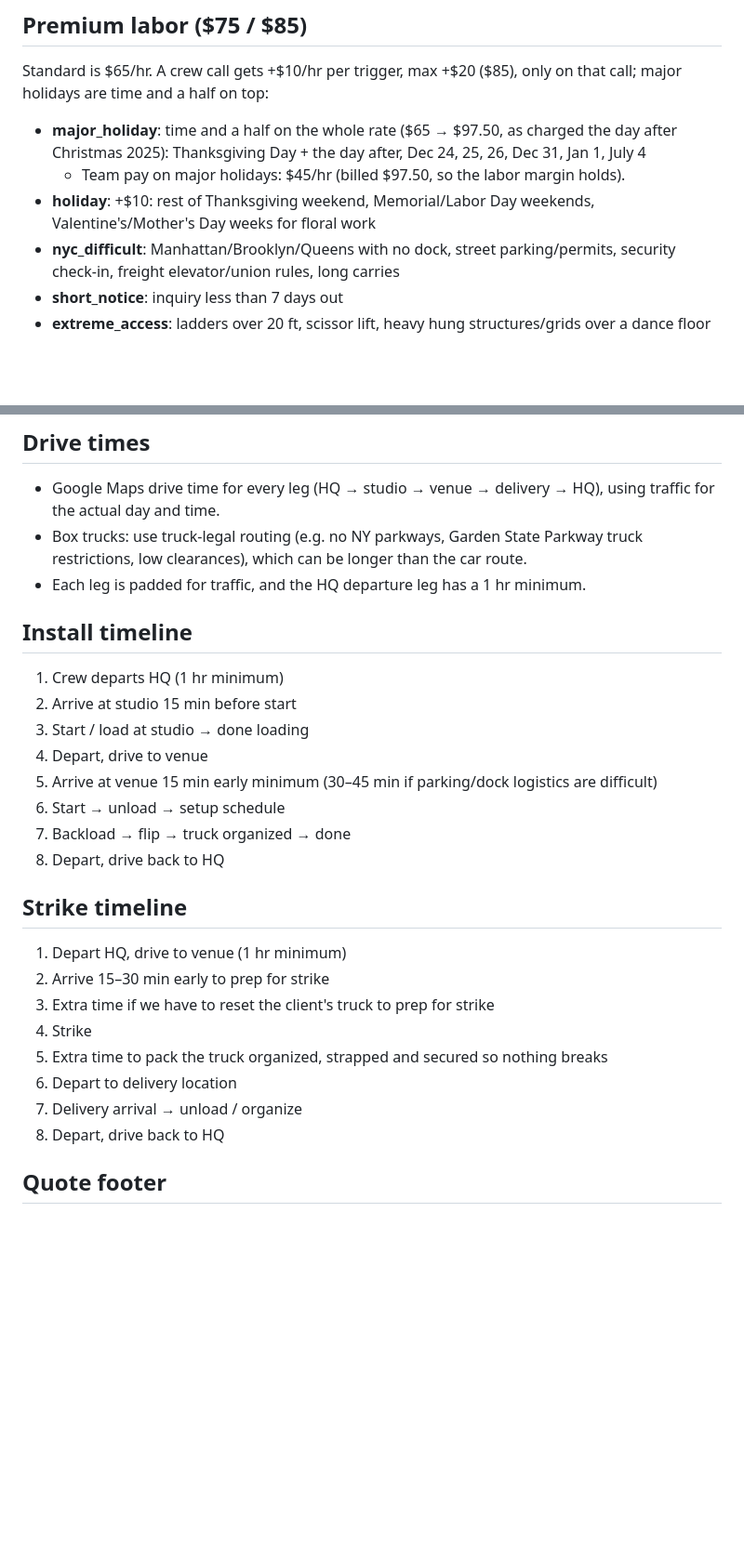
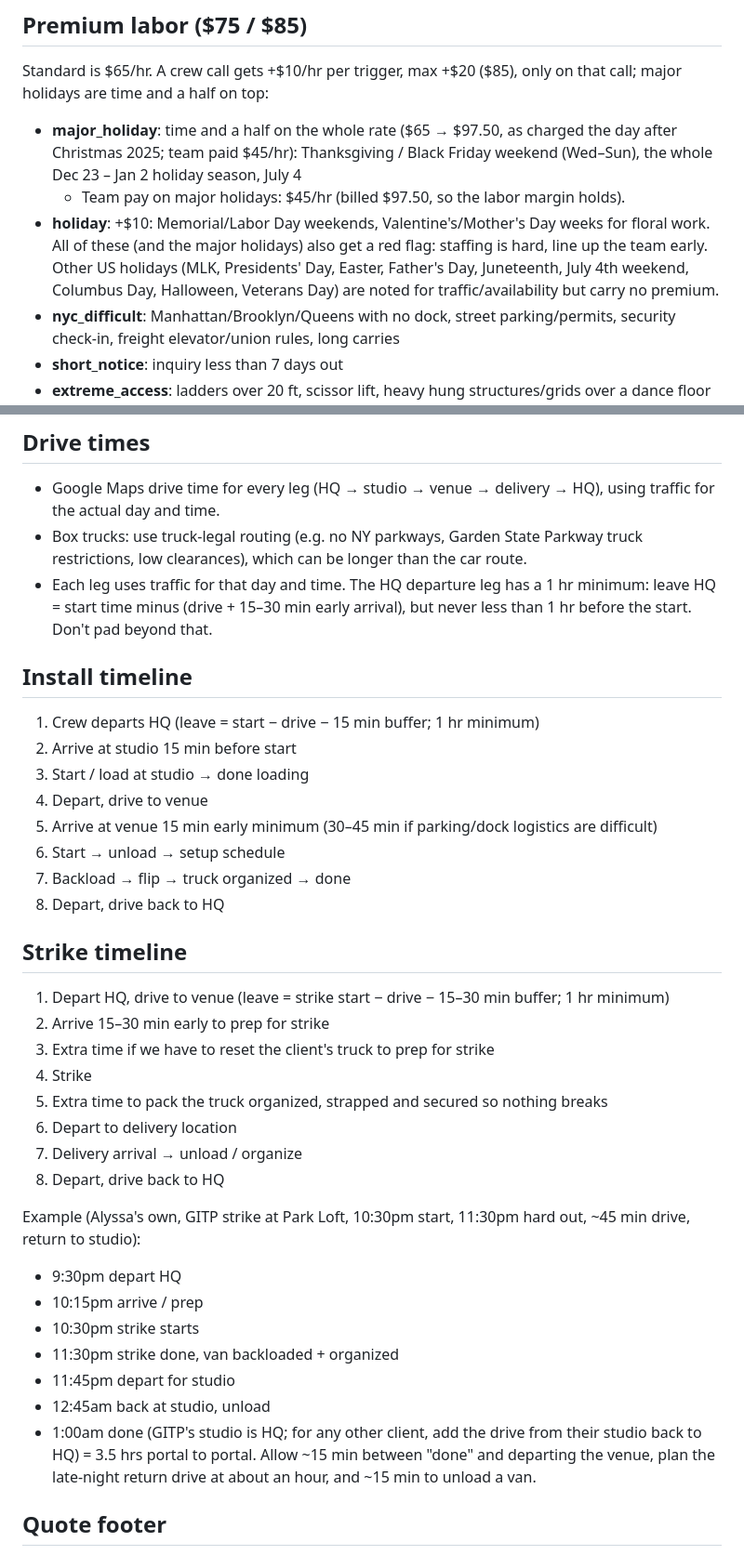
Before and after one commit to jerseystrikeco/jersey-strike-website, a Markdown page: PRICING-FORMULA.md, 2 parts joined by grey strips. Shown at 93% size. GitHub-like rendering; blank space fills up the shorter version.

```diff
--- a/PRICING-FORMULA.md
+++ b/PRICING-FORMULA.md
@@ -34,9 +34,9 @@ Exceptions: a job clearing $2,000+ gross profit has room to run under 50% (flagg
 
 ## Premium labor ($75 / $85)
 Standard is $65/hr. A crew call gets +$10/hr per trigger, max +$20 ($85), only on that call; major holidays are time and a half on top:
-- **major_holiday**: time and a half on the whole rate ($65 → $97.50, as charged the day after Christmas 2025): Thanksgiving Day + the day after, Dec 24, 25, 26, Dec 31, Jan 1, July 4
+- **major_holiday**: time and a half on the whole rate ($65 → $97.50, as charged the day after Christmas 2025; team paid $45/hr): Thanksgiving / Black Friday weekend (Wed–Sun), the whole Dec 23 – Jan 2 holiday season, July 4
   - Team pay on major holidays: $45/hr (billed $97.50, so the labor margin holds).
-- **holiday**: +$10: rest of Thanksgiving weekend, Memorial/Labor Day weekends, Valentine's/Mother's Day weeks for floral work
+- **holiday**: +$10: Memorial/Labor Day weekends, Valentine's/Mother's Day weeks for floral work. All of these (and the major holidays) also get a red flag: staffing is hard, line up the team early. Other US holidays (MLK, Presidents' Day, Easter, Father's Day, Juneteenth, July 4th weekend, Columbus Day, Halloween, Veterans Day) are noted for traffic/availability but carry no premium.
 - **nyc_difficult**: Manhattan/Brooklyn/Queens with no dock, street parking/permits, security check-in, freight elevator/union rules, long carries
 - **short_notice**: inquiry less than 7 days out
 - **extreme_access**: ladders over 20 ft, scissor lift, heavy hung structures/grids over a dance floor
@@ -69,10 +70,10 @@ Many first-time inquirers haven't budgeted for us yet; they often book on the 3r
 ## Drive times
 - Google Maps drive time for every leg (HQ → studio → venue → delivery → HQ), using traffic for the actual day and time.
 - Box trucks: use truck-legal routing (e.g. no NY parkways, Garden State Parkway truck restrictions, low clearances), which can be longer than the car route.
-- Each leg is padded for traffic, and the HQ departure leg has a 1 hr minimum.
+- Each leg uses traffic for that day and time. The HQ departure leg has a 1 hr minimum: leave HQ = start time minus (drive + 15–30 min early arrival), but never less than 1 hr before the start. Don't pad beyond that.
 
 ## Install timeline
-1. Crew departs HQ (1 hr minimum)
+1. Crew departs HQ (leave = start − drive − 15 min buffer; 1 hr minimum)
 2. Arrive at studio 15 min before start
 3. Start / load at studio → done loading
 4. Depart, drive to venue
@@ -82,7 +83,7 @@ Many first-time inquirers haven't budgeted for us yet; they often book on the 3r
 8. Depart, drive back to HQ
 
 ## Strike timeline
-1. Depart HQ, drive to venue (1 hr minimum)
+1. Depart HQ, drive to venue (leave = strike start − drive − 15–30 min buffer; 1 hr minimum)
 2. Arrive 15–30 min early to prep for strike
 3. Extra time if we have to reset the client's truck to prep for strike
 4. Strike
@@ -90,6 +91,16 @@ Many first-time inquirers haven't budgeted for us yet; they often book on the 3r
 6. Depart to delivery location
 7. Delivery arrival → unload / organize
 8. Depart, drive back to HQ
+
+Example (Alyssa's own, GITP strike at Park Loft, 10:30pm start, 11:30pm hard out, ~45 min drive, return to studio):
+- 9:30pm depart HQ
+- 10:15pm arrive / prep
+- 10:30pm strike starts
+- 11:30pm strike done, van backloaded + organized
+- 11:45pm depart for studio
+- 12:45am back at studio, unload
+- 1:00am done (GITP's studio is HQ; for any other client, add the drive from their studio back to HQ)
+= 3.5 hrs portal to portal. Allow ~15 min between "done" and departing the venue, plan the late-night return drive at about an hour, and ~15 min to unload a van.
 
 ## Quote footer
 This is a preliminary estimate based on the information provided. Additional hours or team members will be billed if the scope changes, including timeline changes or extensions, collection list changes or additional delivery locations.
```
Also changed, not shown: other parts of PRICING-FORMULA.md (+1 -0 lines).
